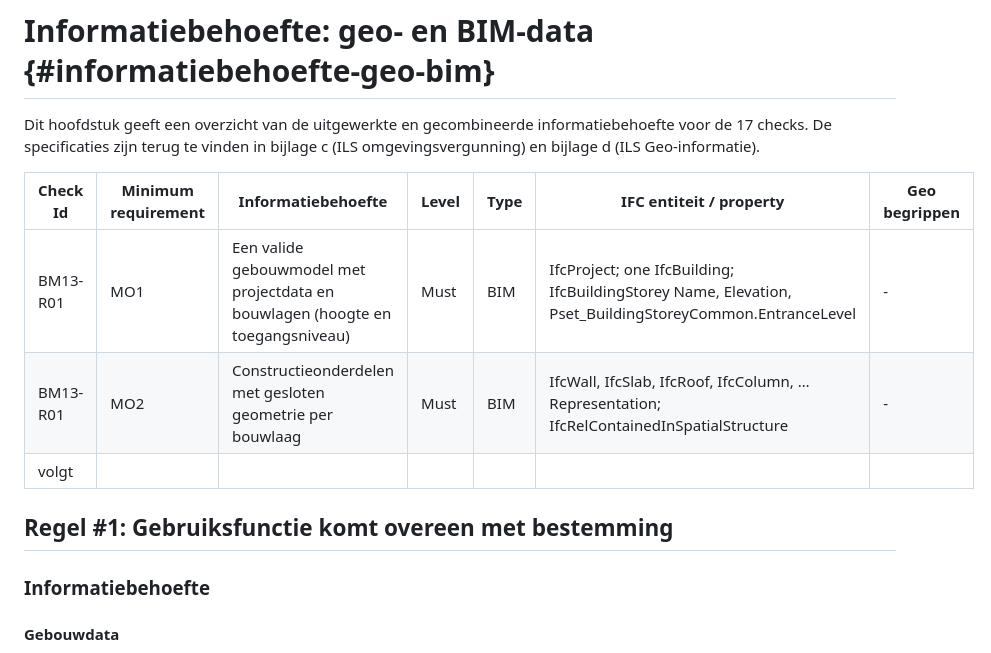
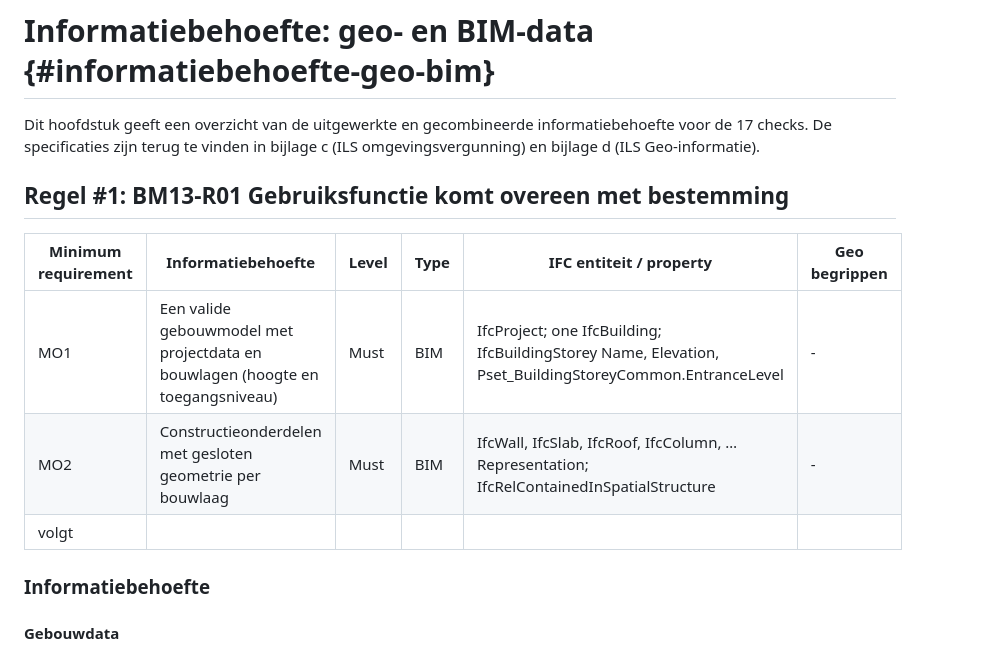
Before and after one commit to nl-digigo/vergunningcontrole, a Markdown page: docs/toolkit-geobim/ch10-informatiebehoefte-geo-bim.md, the part around the change. Drawn GitHub-style.

Commit message:
Aanpassingen hoofdstuk 10

```diff
--- a/docs/toolkit-geobim/ch10-informatiebehoefte-geo-bim.md
+++ b/docs/toolkit-geobim/ch10-informatiebehoefte-geo-bim.md
@@ -2,12 +2,14 @@
 
 Dit hoofdstuk geeft een overzicht van de uitgewerkte en gecombineerde informatiebehoefte voor de 17 checks. De specificaties zijn terug te vinden in bijlage c (ILS omgevingsvergunning) en bijlage d (ILS Geo-informatie).
 
-| Check Id | Minimum requirement | Informatiebehoefte | Level | Type | IFC entiteit / property | Geo begrippen |
-|---------|---------|---------|---------|---------|---------|---------|
-| BM13-R01 | MO1 | Een valide gebouwmodel met projectdata en bouwlagen (hoogte en toegangsniveau) | Must | BIM | IfcProject; one IfcBuilding; IfcBuildingStorey Name, Elevation, Pset_BuildingStoreyCommon.EntranceLevel | - |
-| BM13-R01 | MO2 | Constructieonderdelen met gesloten geometrie per bouwlaag | Must | BIM | IfcWall, IfcSlab, IfcRoof, IfcColumn, … Representation; IfcRelContainedInSpatialStructure | - |
-| volgt |  |  |  |  |  |  |
-## Regel #1: Gebruiksfunctie komt overeen met bestemming
+## Regel #1: BM13-R01 Gebruiksfunctie komt overeen met bestemming
+
+| Minimum requirement | Informatiebehoefte | Level | Type | IFC entiteit / property | Geo begrippen |
+|---------|---------|---------|---------|---------|---------|
+| MO1 | Een valide gebouwmodel met projectdata en bouwlagen (hoogte en toegangsniveau) | Must | BIM | IfcProject; one IfcBuilding; IfcBuildingStorey Name, Elevation, Pset_BuildingStoreyCommon.EntranceLevel | - |
+| MO2 | Constructieonderdelen met gesloten geometrie per bouwlaag | Must | BIM | IfcWall, IfcSlab, IfcRoof, IfcColumn, … Representation; IfcRelContainedInSpatialStructure | - |
+| volgt |  |  |  |  |  |
+
 
 ### Informatiebehoefte
 
```
